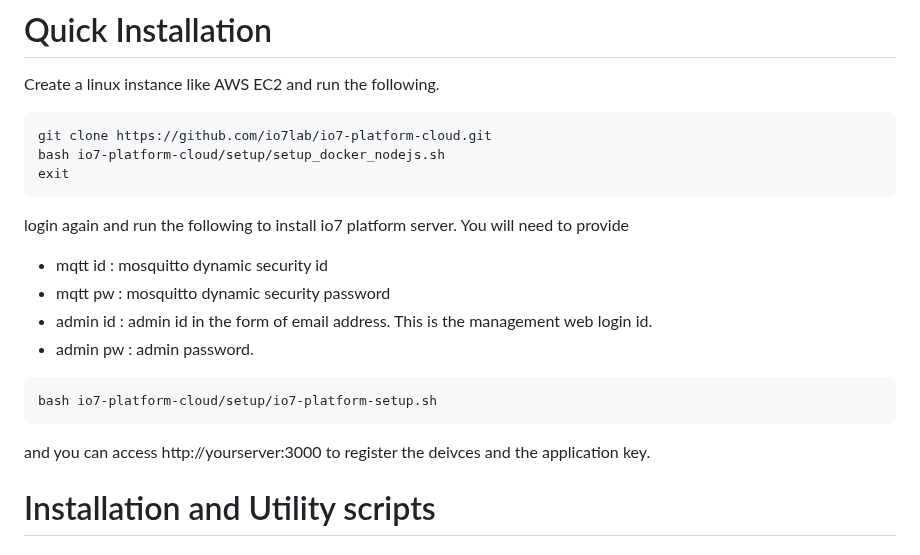
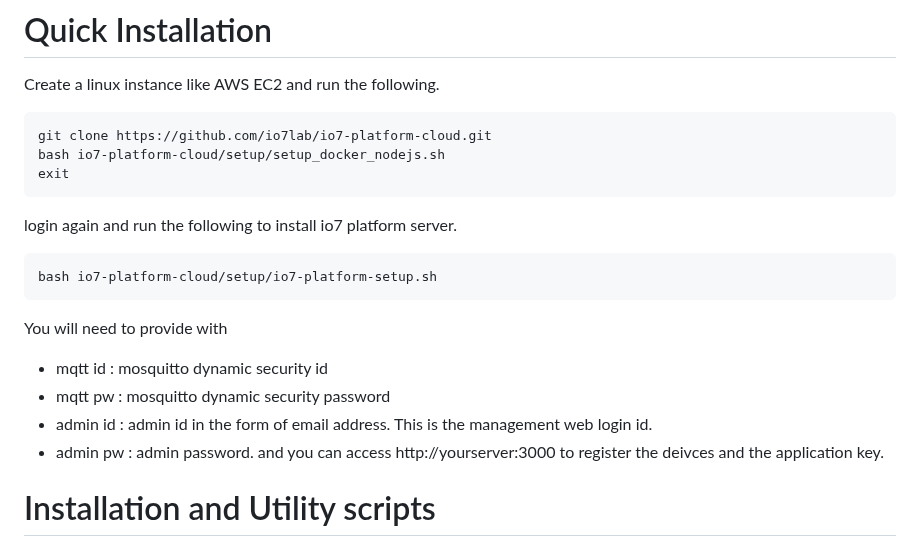
Before and after one commit to io7lab/io7-platform-cloud, a Markdown page: README.md, the part around the change. Drawn GitHub-style.

````diff
--- a/README.md
+++ b/README.md
@@ -42,15 +42,15 @@ git clone https://github.com/io7lab/io7-platform-cloud.git
 bash io7-platform-cloud/setup/setup_docker_nodejs.sh
 exit
 ```
-login again and run the following to install io7 platform server. You will need to provide
+login again and run the following to install io7 platform server.
+```
+bash io7-platform-cloud/setup/io7-platform-setup.sh
+```
+You will need to provide with
 * mqtt id  : mosquitto dynamic security id
 * mqtt pw  : mosquitto dynamic security password
 * admin id : admin id in the form of email address. This is the management web login id.
 * admin pw : admin password.
-
-```
-bash io7-platform-cloud/setup/io7-platform-setup.sh
-```
 and you can access http://yourserver:3000 to register the deivces and the application key.
 
 # Installation and Utility scripts
````
